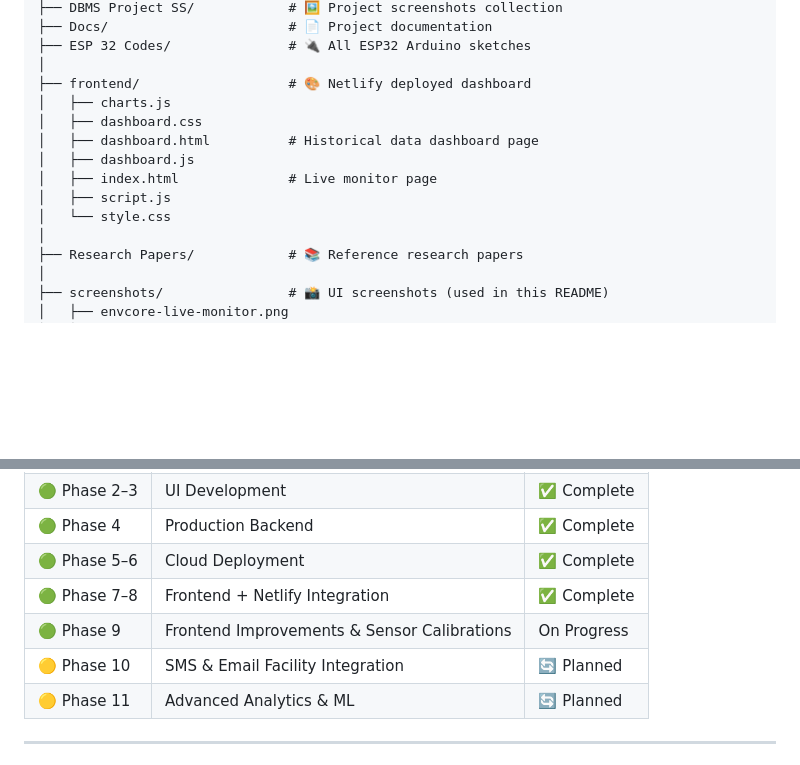
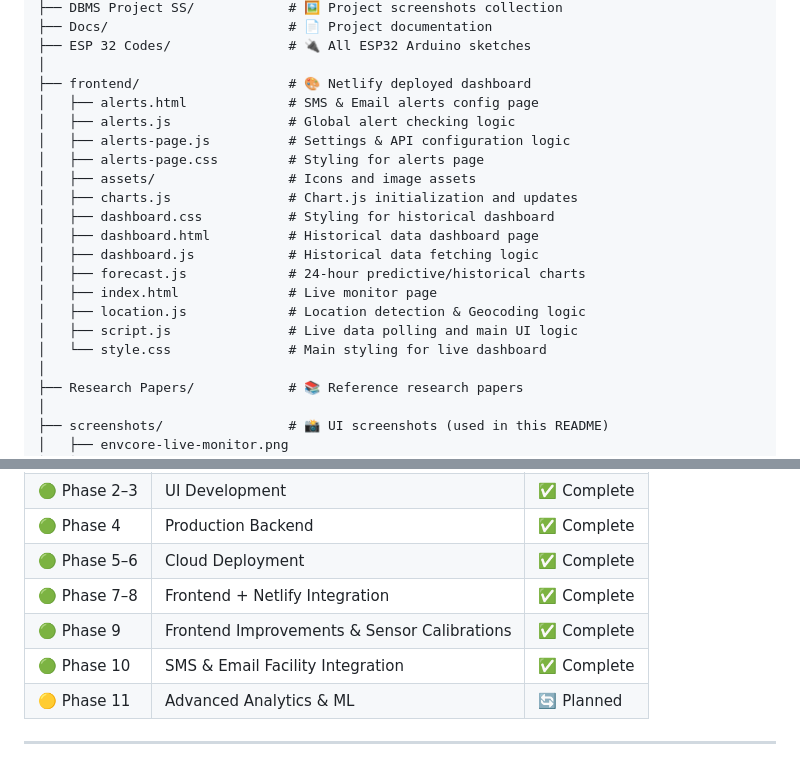
Before and after one commit to TAPANANSHUTRIPATHY/DBMS-Mini-Project, a Markdown page: README.md, 2 parts joined by grey strips. Drawn GitHub-style; blank space fills up the shorter version.

Commit message:
Document new frontend files and mark phases complete
Update README frontend section to list new frontend assets and scripts (alerts.*, alerts-page.*, forecast.js, location.js, assets/, refined comments for charts/dashboard/style files) and clarify roles (live dashboard, historical, alerts). Also update project phase status: mark Phase 9 and Phase 10 as complete to reflect progress on frontend improvements and SMS/Email integration.

```diff
--- a/README.md
+++ b/README.md
@@ -167,13 +167,20 @@ DBMS-Mini-Project/
 ├── ESP 32 Codes/               # 🔌 All ESP32 Arduino sketches
 │
 ├── frontend/                   # 🎨 Netlify deployed dashboard
-│   ├── charts.js
-│   ├── dashboard.css
+│   ├── alerts.html             # SMS & Email alerts config page
+│   ├── alerts.js               # Global alert checking logic
+│   ├── alerts-page.js          # Settings & API configuration logic
+│   ├── alerts-page.css         # Styling for alerts page
+│   ├── assets/                 # Icons and image assets
+│   ├── charts.js               # Chart.js initialization and updates
+│   ├── dashboard.css           # Styling for historical dashboard
 │   ├── dashboard.html          # Historical data dashboard page
-│   ├── dashboard.js
+│   ├── dashboard.js            # Historical data fetching logic
+│   ├── forecast.js             # 24-hour predictive/historical charts
 │   ├── index.html              # Live monitor page
-│   ├── script.js
-│   └── style.css
+│   ├── location.js             # Location detection & Geocoding logic
+│   ├── script.js               # Live data polling and main UI logic
+│   └── style.css               # Main styling for live dashboard
 │
 ├── Research Papers/            # 📚 Reference research papers
 │
@@ -480,8 +487,8 @@ Wait 5 Seconds → LOOP ↑
 | 🟢 Phase 4 | Production Backend | ✅ Complete |
 | 🟢 Phase 5–6 | Cloud Deployment | ✅ Complete |
 | 🟢 Phase 7–8 | Frontend + Netlify Integration | ✅ Complete |
-| 🟢 Phase 9 | Frontend Improvements & Sensor Calibrations | On Progress |
-| 🟡 Phase 10 | SMS & Email Facility Integration | 🔄 Planned |
+| 🟢 Phase 9 | Frontend Improvements & Sensor Calibrations | ✅ Complete |
+| 🟢 Phase 10 | SMS & Email Facility Integration | ✅ Complete |
 | 🟡 Phase 11 | Advanced Analytics & ML | 🔄 Planned |
 
 ---
```
